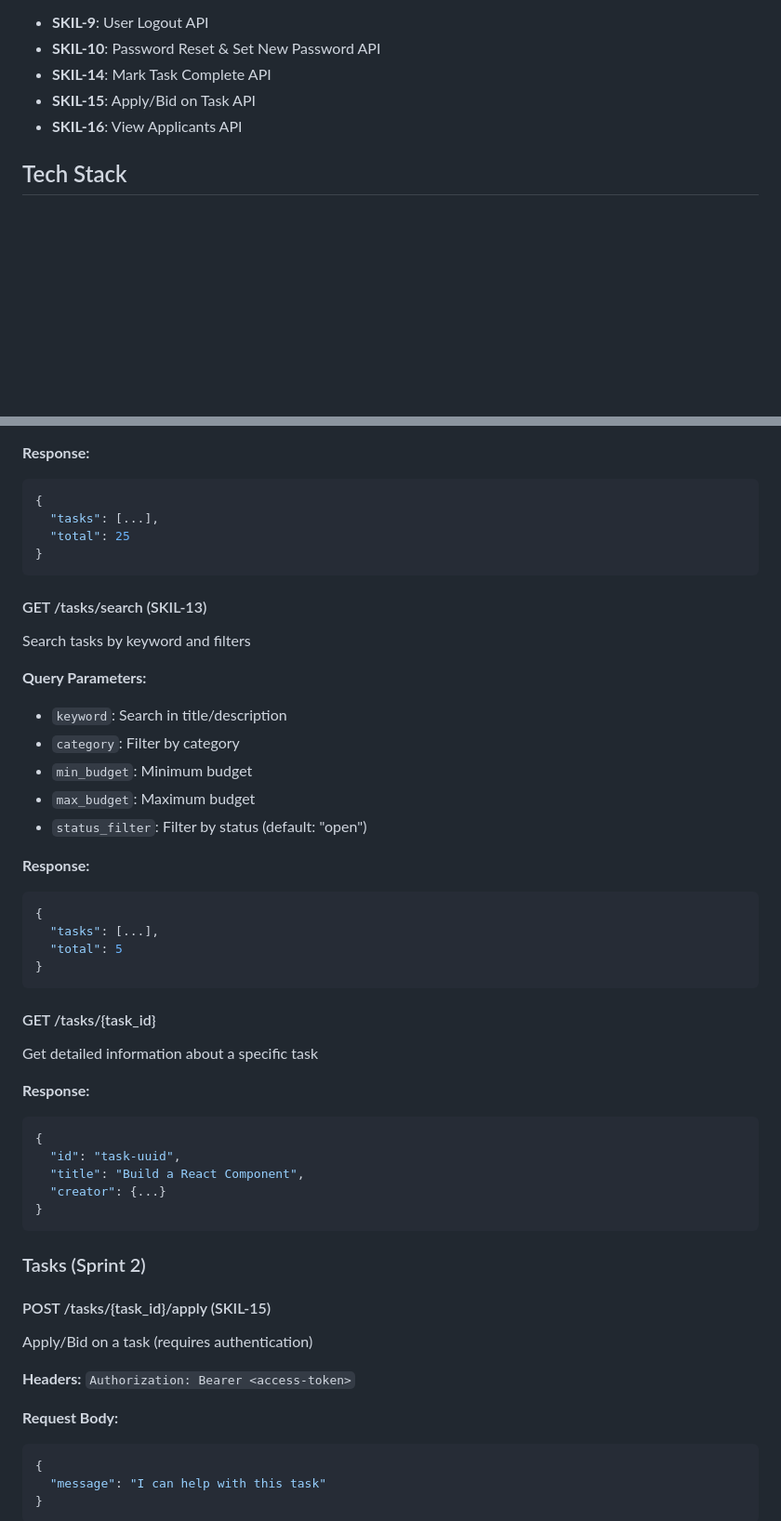
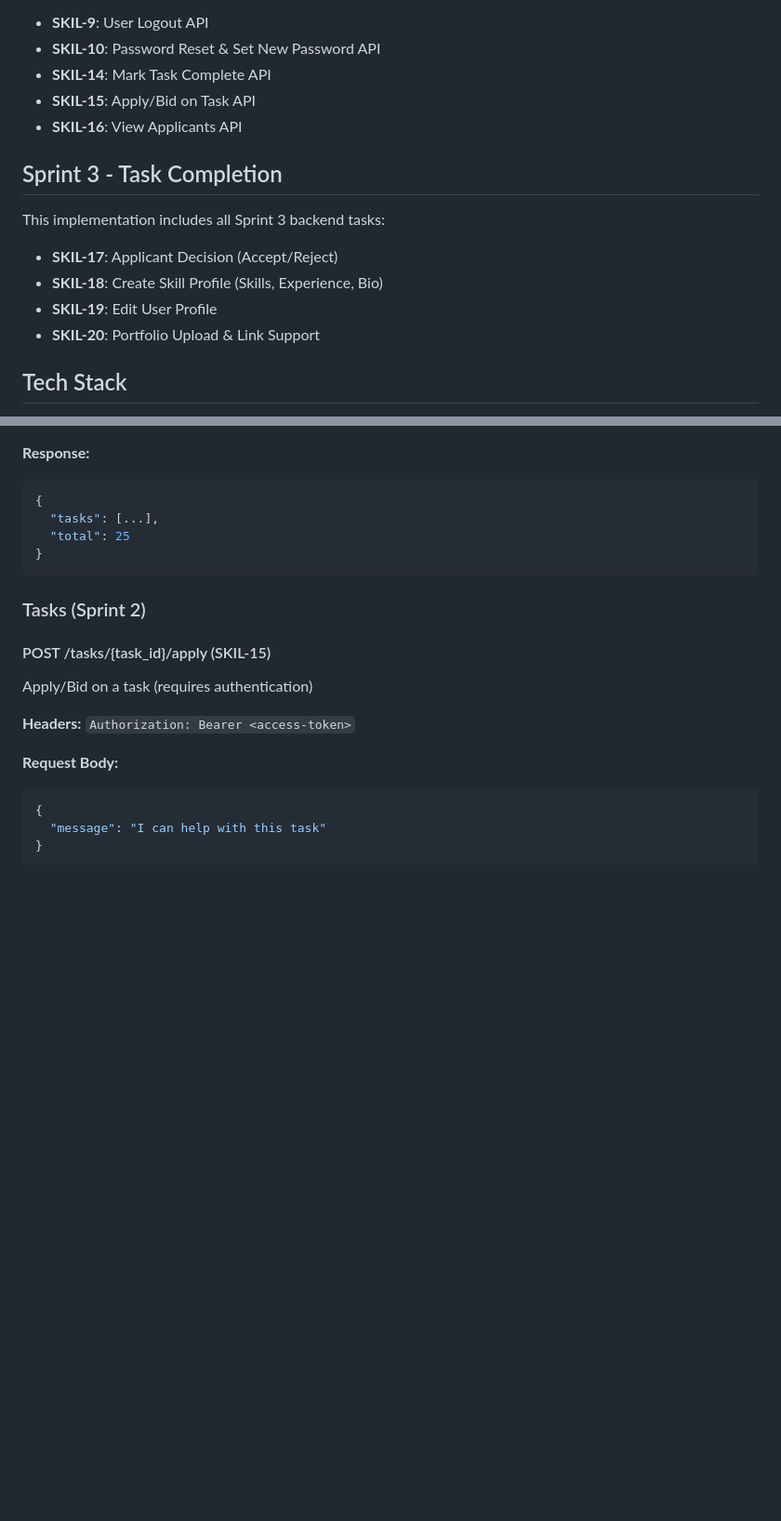
Before and after one commit to Nosheen24/SkillBridge, a Markdown page: README.md, 2 parts joined by grey strips. Shown at 93% size. Drawn GitHub-style; blank space fills up the shorter version.

````diff
--- a/README.md
+++ b/README.md
@@ -22,6 +22,15 @@ This implementation includes all Sprint 2 backend tasks:
 - **SKIL-15**: Apply/Bid on Task API
 - **SKIL-16**: View Applicants API
 
+## Sprint 3 - Task Completion
+
+This implementation includes all Sprint 3 backend tasks:
+
+- **SKIL-17**: Applicant Decision (Accept/Reject)
+- **SKIL-18**: Create Skill Profile (Skills, Experience, Bio)
+- **SKIL-19**: Edit User Profile
+- **SKIL-20**: Portfolio Upload & Link Support
+
 ## Tech Stack
 
 - **Framework**: FastAPI 0.109.0
@@ -293,36 +371,6 @@ Browse all tasks
 {
   "tasks": [...],
   "total": 25
-}
-```
-
-#### GET /tasks/search (SKIL-13)
-Search tasks by keyword and filters
-
-**Query Parameters:**
-- `keyword`: Search in title/description
-- `category`: Filter by category
-- `min_budget`: Minimum budget
-- `max_budget`: Maximum budget
-- `status_filter`: Filter by status (default: "open")
-
-**Response:**
-```json
-{
-  "tasks": [...],
-  "total": 5
-}
-```
-
-#### GET /tasks/{task_id}
-Get detailed information about a specific task
-
-**Response:**
-```json
-{
-  "id": "task-uuid",
-  "title": "Build a React Component",
-  "creator": {...}
 }
 ```
 
````
Also changed, not shown: other parts of README.md (+117 -12 lines).
